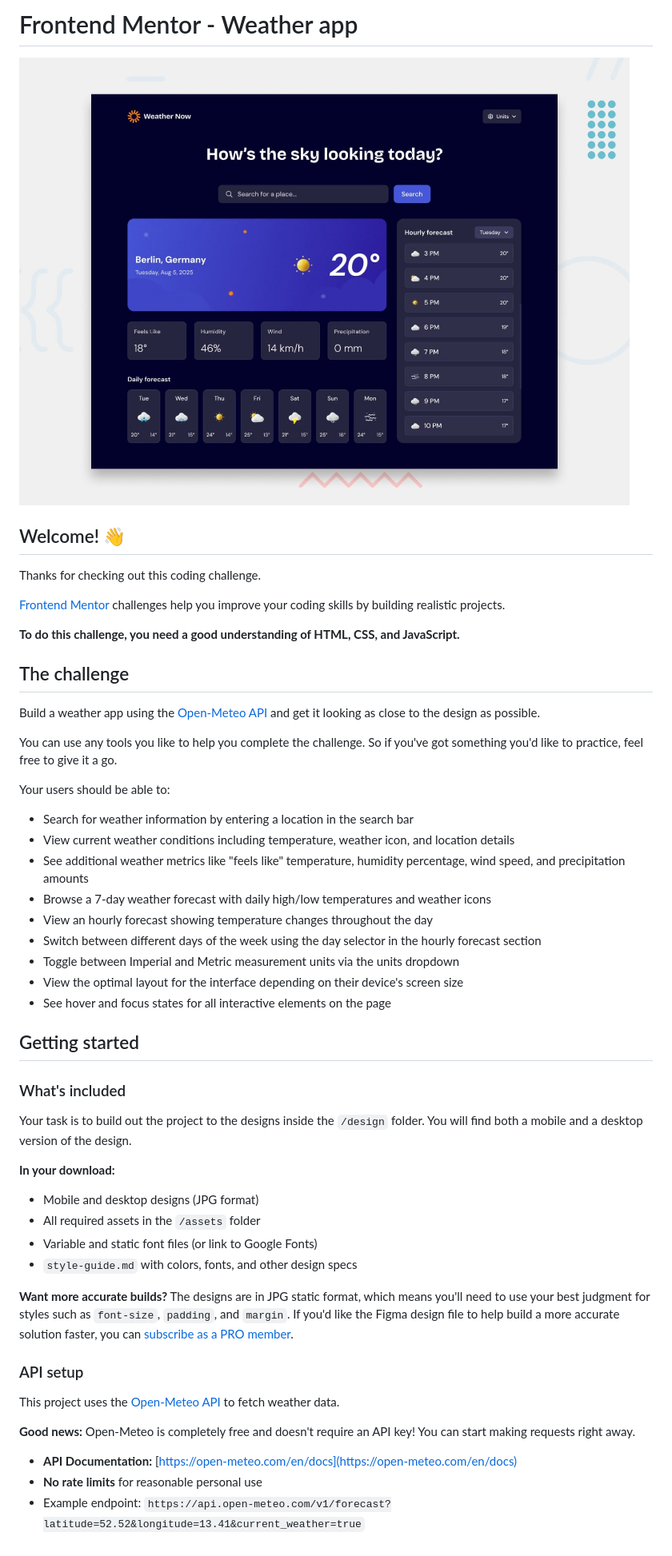
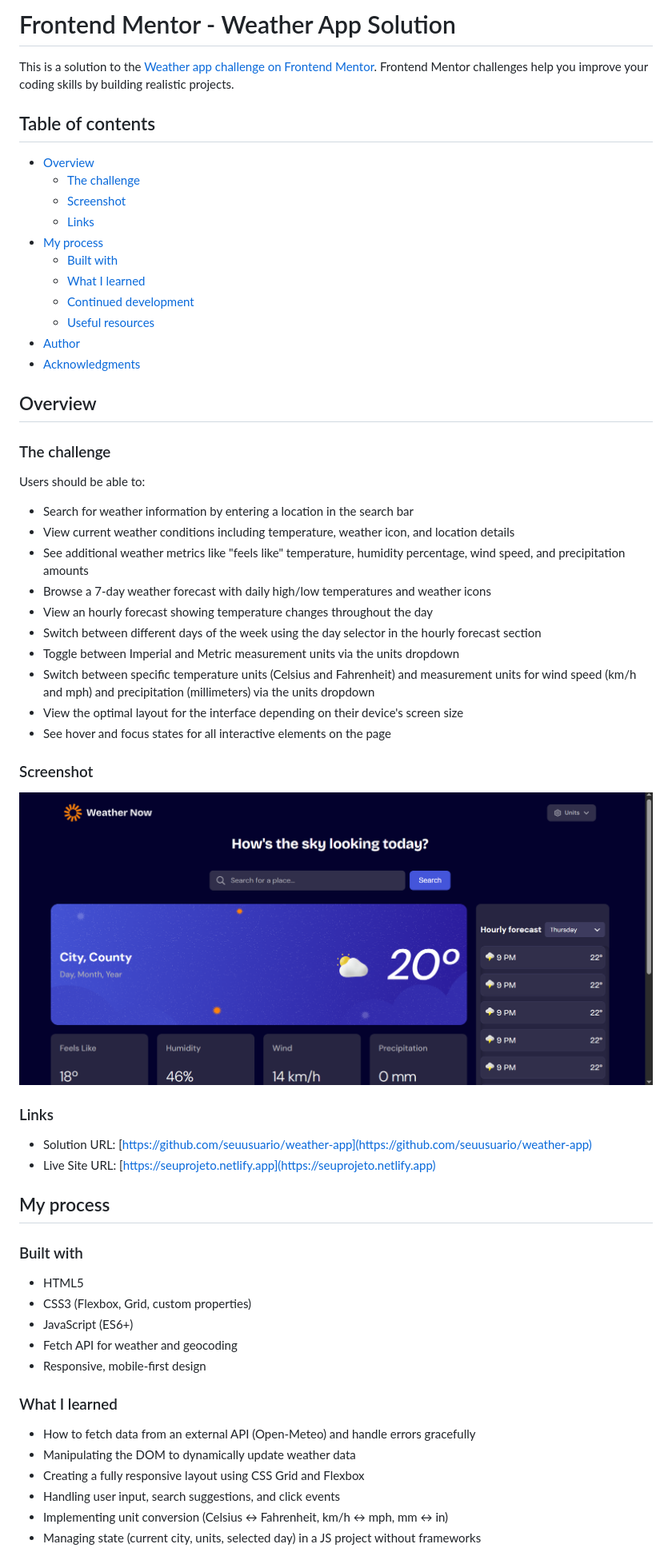
Before and after one commit to Jaumceb/Weather, a Markdown page: README.md, the part around the change printed below. Shown: that part at 80% size. GitHub-like rendering; pictures changed too: screenshot.png (added).

```diff
--- a/README.md
+++ b/README.md
@@ -1,22 +1,26 @@
-# Frontend Mentor - Weather app
+# Frontend Mentor - Weather App Solution
 
-![Design preview for the Weather app coding challenge](./preview.jpg)
+This is a solution to the [Weather app challenge on Frontend Mentor](https://www.frontendmentor.io/challenges/weather-app-K1FhddVm49). Frontend Mentor challenges help you improve your coding skills by building realistic projects.
 
-## Welcome! 👋
+## Table of contents
 
-Thanks for checking out this coding challenge.
+- [Overview](#overview)
+  - [The challenge](#the-challenge)
+  - [Screenshot](#screenshot)
+  - [Links](#links)
+- [My process](#my-process)
+  - [Built with](#built-with)
+  - [What I learned](#what-i-learned)
+  - [Continued development](#continued-development)
+  - [Useful resources](#useful-resources)
+- [Author](#author)
+- [Acknowledgments](#acknowledgments)
 
-[Frontend Mentor](https://www.frontendmentor.io) challenges help you improve your coding skills by building realistic projects.
+## Overview
 
-**To do this challenge, you need a good understanding of HTML, CSS, and JavaScript.**
+### The challenge
 
-## The challenge
-
-Build a weather app using the [Open-Meteo API](https://open-meteo.com/) and get it looking as close to the design as possible.
-
-You can use any tools you like to help you complete the challenge. So if you've got something you'd like to practice, feel free to give it a go.
-
-Your users should be able to:
+Users should be able to:
 
 - Search for weather information by entering a location in the search bar
 - View current weather conditions including temperature, weather icon, and location details
@@ -25,30 +29,35 @@ Your users should be able to:
 - View an hourly forecast showing temperature changes throughout the day
 - Switch between different days of the week using the day selector in the hourly forecast section
 - Toggle between Imperial and Metric measurement units via the units dropdown
+- Switch between specific temperature units (Celsius and Fahrenheit) and measurement units for wind speed (km/h and mph) and precipitation (millimeters) via the units dropdown
 - View the optimal layout for the interface depending on their device's screen size
 - See hover and focus states for all interactive elements on the page
 
-## Getting started
+### Screenshot
 
-### What's included
+![Weather App Screenshot](screenshot.png)
 
-Your task is to build out the project to the designs inside the `/design` folder. You will find both a mobile and a desktop version of the design.
+### Links
 
-**In your download:**
-- Mobile and desktop designs (JPG format)
-- All required assets in the `/assets` folder
-- Variable and static font files (or link to Google Fonts)
-- `style-guide.md` with colors, fonts, and other design specs
+- Solution URL: [https://github.com/seuusuario/weather-app](https://github.com/seuusuario/weather-app)
+- Live Site URL: [https://seuprojeto.netlify.app](https://seuprojeto.netlify.app)
 
-**Want more accurate builds?** The designs are in JPG static format, which means you'll need to use your best judgment for styles such as `font-size`, `padding`, and `margin`. If you'd like the Figma design file to help build a more accurate solution faster, you can [subscribe as a PRO member](https://www.frontendmentor.io/pro).
+## My process
 
-### API setup
+### Built with
 
-This project uses the [Open-Meteo API](https://open-meteo.com/) to fetch weather data.
+- HTML5
+- CSS3 (Flexbox, Grid, custom properties)
+- JavaScript (ES6+)
+- Fetch API for weather and geocoding
+- Responsive, mobile-first design
 
-**Good news:** Open-Meteo is completely free and doesn't require an API key! You can start making requests right away.
+### What I learned
 
-- **API Documentation:** [https://open-meteo.com/en/docs](https://open-meteo.com/en/docs)
-- **No rate limits** for reasonable personal use
-- Example endpoint: `https://api.open-meteo.com/v1/forecast?latitude=52.52&longitude=13.41&current_weather=true`
+- How to fetch data from an external API (Open-Meteo) and handle errors gracefully
+- Manipulating the DOM to dynamically update weather data
+- Creating a fully responsive layout using CSS Grid and Flexbox
+- Handling user input, search suggestions, and click events
+- Implementing unit conversion (Celsius ↔ Fahrenheit, km/h ↔ mph, mm ↔ in)
+- Managing state (current city, units, selected day) in a JS project without frameworks
 
```
Also changed, not shown: other parts of README.md (+37 -32 lines), 4 other files.
